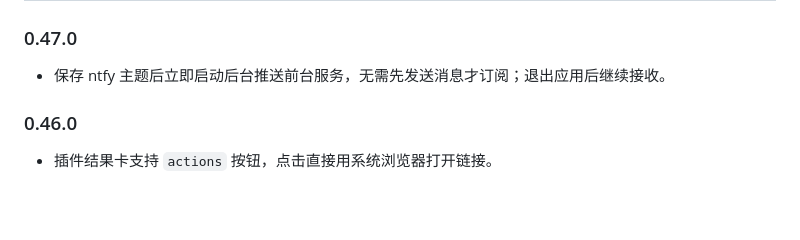
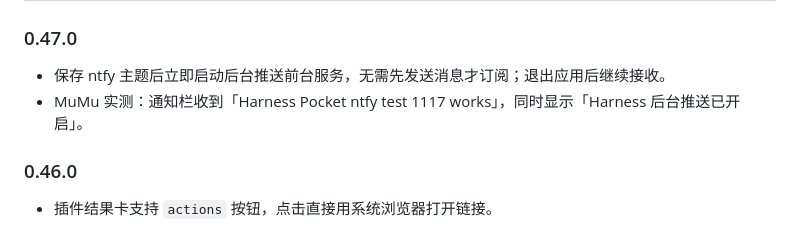
Before and after one commit to zhengkaixing/harness-pocket, a Markdown page: README.md, the part around the change. Drawn GitHub-style; blank space fills up the shorter version.

Commit message:
docs: verify ntfy delivery on device

```diff
--- a/README.md
+++ b/README.md
@@ -541,6 +541,7 @@ app/src/main/java/dev/harness/pocket/
 ### 0.47.0
 
 - 保存 ntfy 主题后立即启动后台推送前台服务，无需先发送消息才订阅；退出应用后继续接收。
+- MuMu 实测：通知栏收到「Harness Pocket ntfy test 1117 works」，同时显示「Harness 后台推送已开启」。
 
 ### 0.46.0
 
```
Also changed, not shown: docs/screenshots/ntfy-test.png (added).
